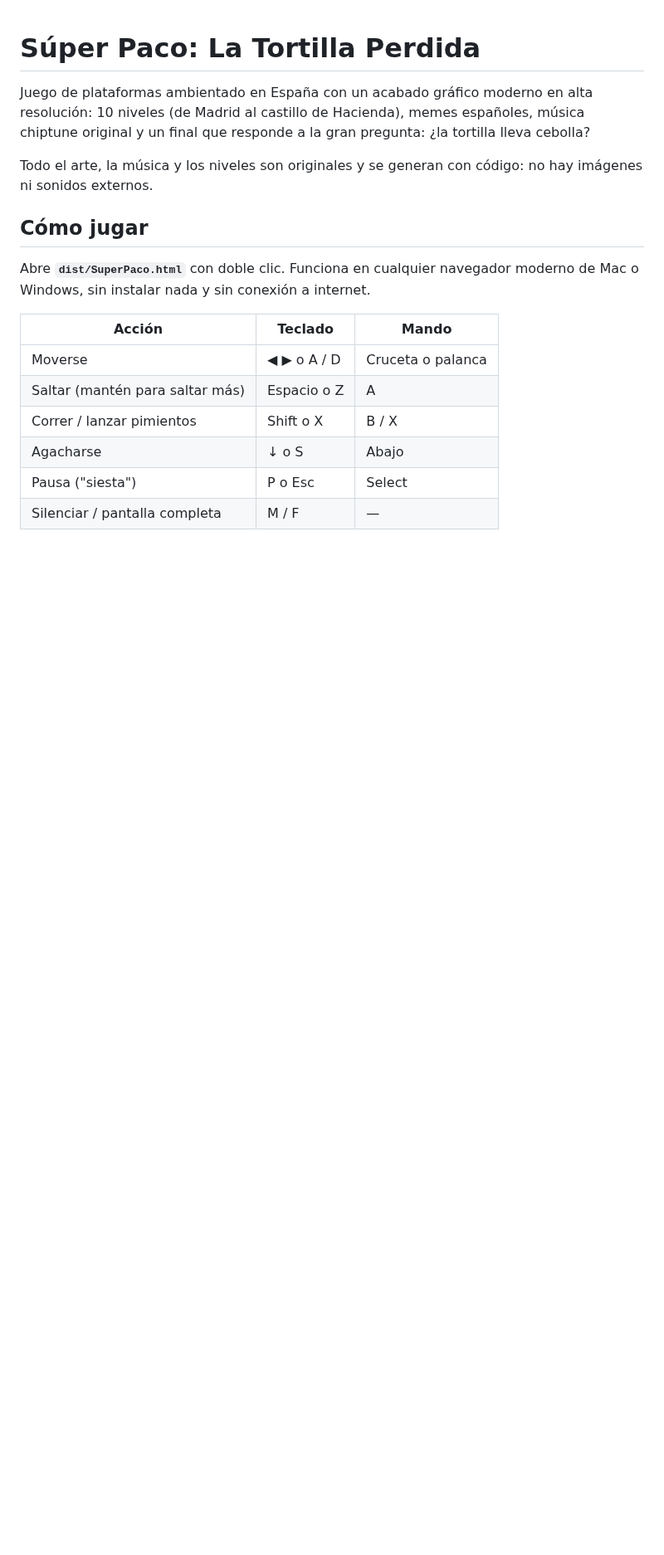
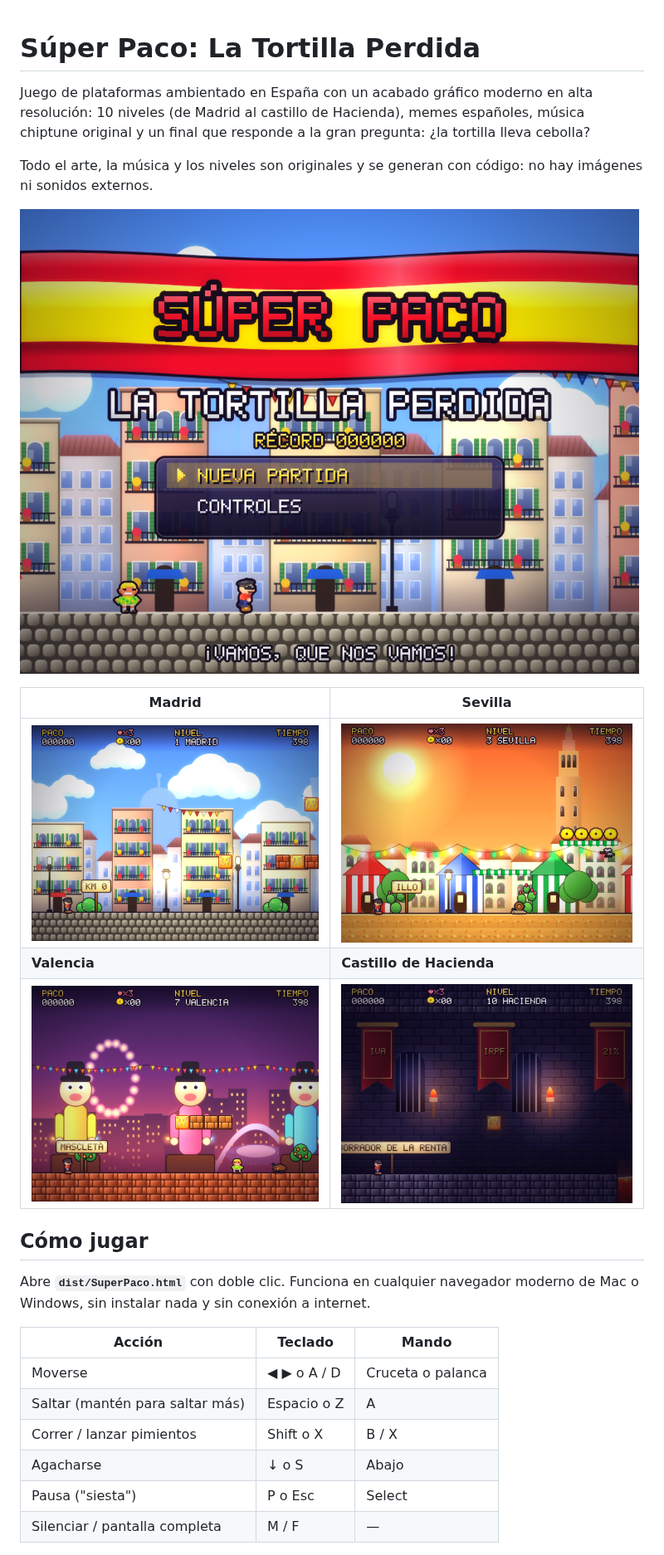
Before and after one commit to APCarlosIA/SuperPaco, a Markdown page: README.md, the part around the change. Shown at 83% size. GitHub-like rendering; pictures changed too: docs/capturas/hacienda.png (added), docs/capturas/madrid.png (added), docs/capturas/sevilla.png (added); blank space fills up the shorter version.

Commit message:
Capturas de pantalla en el README
Co-Authored-By: Claude Opus 5.5 <noreply@anthropic.com>
Claude-Session: https://claude.ai/code/session_01LnCdpXsQe5KWignG6t5LAq

```diff
--- a/README.md
+++ b/README.md
@@ -7,6 +7,14 @@ pregunta: ¿la tortilla lleva cebolla?
 
 Todo el arte, la música y los niveles son originales y se generan con código:
 no hay imágenes ni sonidos externos.
+
+![Pantalla de título](docs/capturas/titulo.png)
+
+| Madrid | Sevilla |
+| --- | --- |
+| ![Madrid](docs/capturas/madrid.png) | ![Sevilla](docs/capturas/sevilla.png) |
+| **Valencia** | **Castillo de Hacienda** |
+| ![Valencia](docs/capturas/valencia.png) | ![Hacienda](docs/capturas/hacienda.png) |
 
 ## Cómo jugar
 
```
